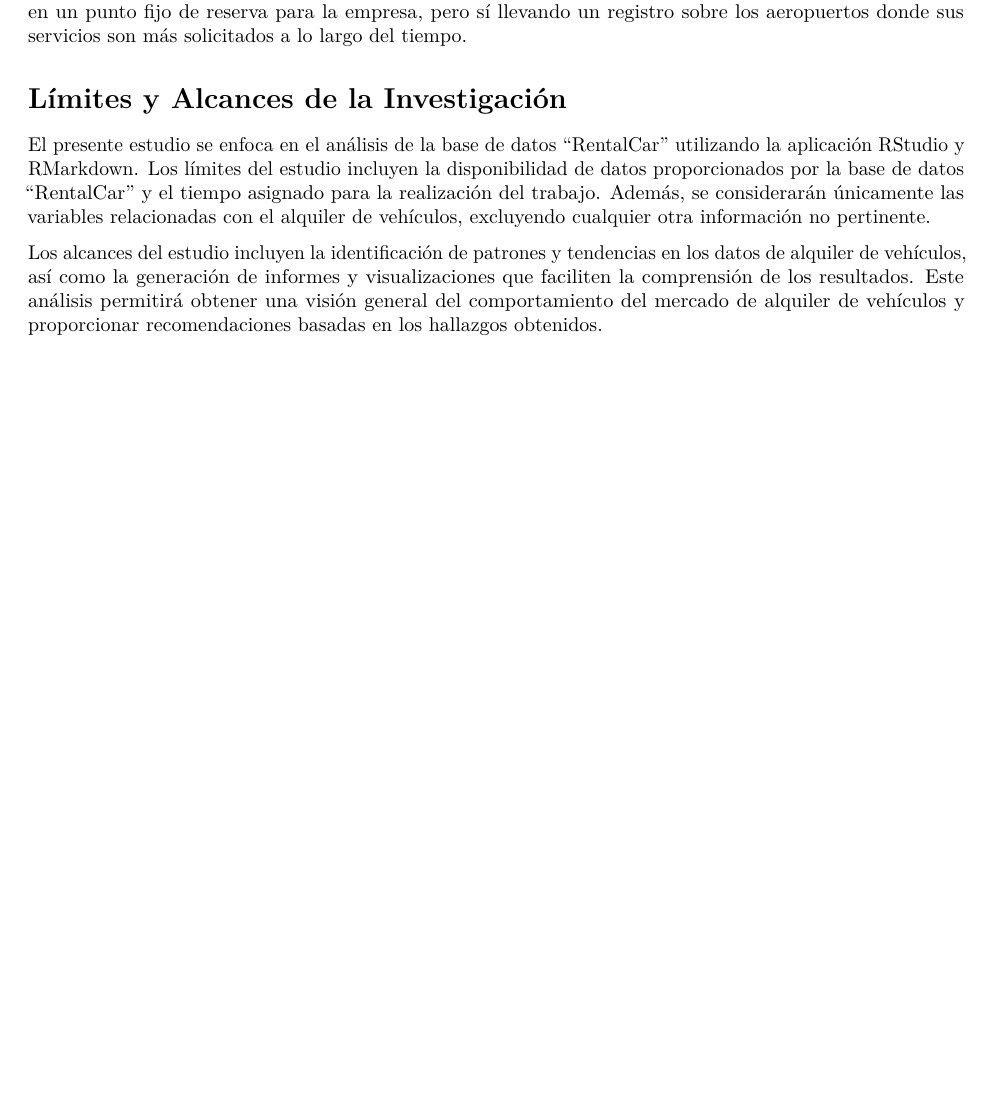
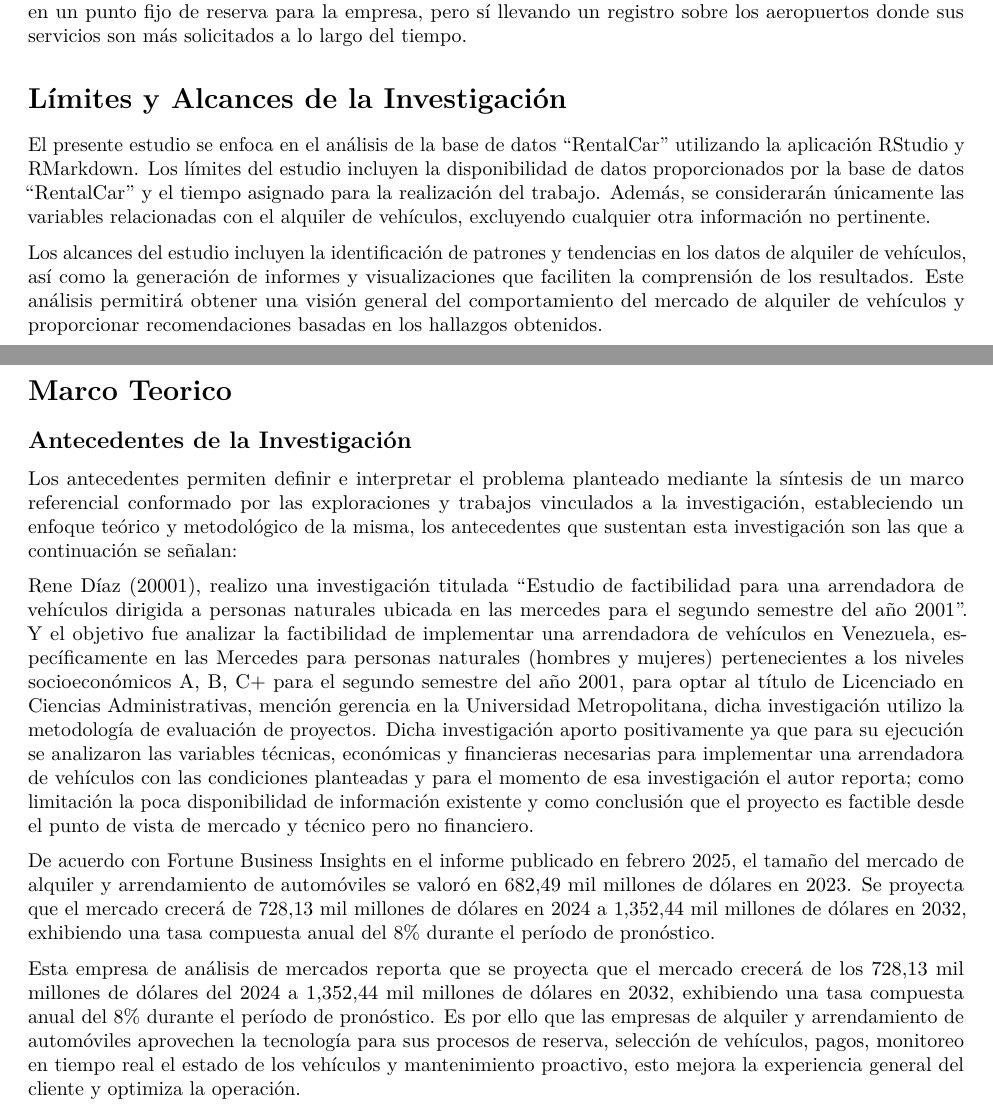
Before and after one commit to Nathalia314/RentalCar, an R Markdown document (Análisis_Aeropuerto.Rmd): part of page 2 of 10 before the commit and two parts of pages 2 and 3 of 11 after it, the two joined at a grey line, cut so that both start at the same text, the shorter picture padded with empty space. The pictures show the output file Análisis_Aeropuerto.pdf that the author committed with the source.

Commit message:
Inclusión del Marco Teórico del trabajo, empezando por los "Antecedentes de la Investigación" donde se explica sobre investigaciones anteriores que trataron puntos similares referentes a tema de nuestro trabajo.

```diff
--- a/Análisis_Aeropuerto.Rmd
+++ b/Análisis_Aeropuerto.Rmd
@@ -53,6 +53,19 @@ El presente estudio se enfoca en el análisis de la base de datos "RentalCar" ut
 
 Los alcances del estudio incluyen la identificación de patrones y tendencias en los datos de alquiler de vehículos, así como la generación de informes y visualizaciones que faciliten la comprensión de los resultados. Este análisis permitirá obtener una visión general del comportamiento del mercado de alquiler de vehículos y proporcionar recomendaciones basadas en los hallazgos obtenidos.
 
+\pagebreak
+
+# Marco Teorico
+
+## Antecedentes de la Investigación
+
+Los antecedentes permiten definir e interpretar el problema planteado mediante la síntesis de un marco referencial conformado por las exploraciones y trabajos vinculados a la investigación, estableciendo un enfoque teórico y metodológico de la misma, los antecedentes que sustentan esta investigación son las que a continuación se señalan:
+
+Rene Díaz (20001), realizo una investigación titulada “Estudio de factibilidad para una arrendadora de vehículos dirigida a personas naturales ubicada en las mercedes para el segundo semestre del año 2001”. Y el objetivo fue analizar la factibilidad de implementar una arrendadora de vehículos en Venezuela, específicamente en las Mercedes para personas naturales (hombres y mujeres) pertenecientes a los niveles socioeconómicos A, B, C+ para el segundo semestre del año 2001, para optar al título de Licenciado en Ciencias Administrativas, mención gerencia en la Universidad Metropolitana, dicha investigación utilizo la metodología de evaluación de proyectos. Dicha investigación aporto positivamente ya que para su ejecución se analizaron las variables técnicas, económicas y financieras necesarias para implementar una arrendadora de vehículos con las condiciones planteadas y para el momento de esa investigación el autor reporta; como limitación la poca disponibilidad de información existente y como conclusión que el proyecto es factible desde el punto de vista de mercado y técnico pero no financiero.
+
+De acuerdo con Fortune Business Insights en el informe publicado en febrero 2025, el tamaño del mercado de alquiler y arrendamiento de automóviles se valoró en 682,49 mil millones de dólares en 2023. Se proyecta que el mercado crecerá de 728,13 mil millones de dólares en 2024 a 1,352,44 mil millones de dólares en 2032, exhibiendo una tasa compuesta anual del 8% durante el período de pronóstico.
+
+Esta empresa de análisis de mercados reporta que se proyecta que el mercado crecerá de los 728,13 mil millones de dólares del 2024 a 1,352,44 mil millones de dólares en 2032, exhibiendo una tasa compuesta anual del 8% durante el período de pronóstico. Es por ello que las empresas de alquiler y arrendamiento de automóviles aprovechen la tecnología para sus procesos de reserva, selección de vehículos, pagos, monitoreo en tiempo real el estado de los vehículos y mantenimiento proactivo, esto mejora la experiencia general del cliente y optimiza la operación.
 
 \pagebreak
 
```
Also changed, not shown: Análisis_Aeropuerto.pdf.
